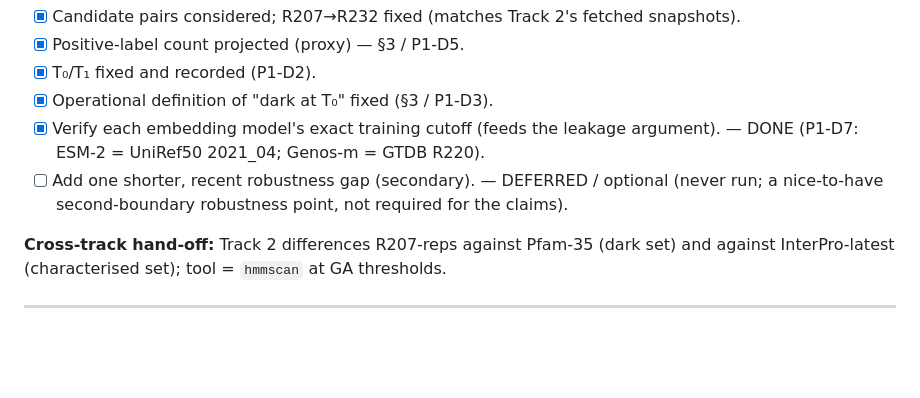
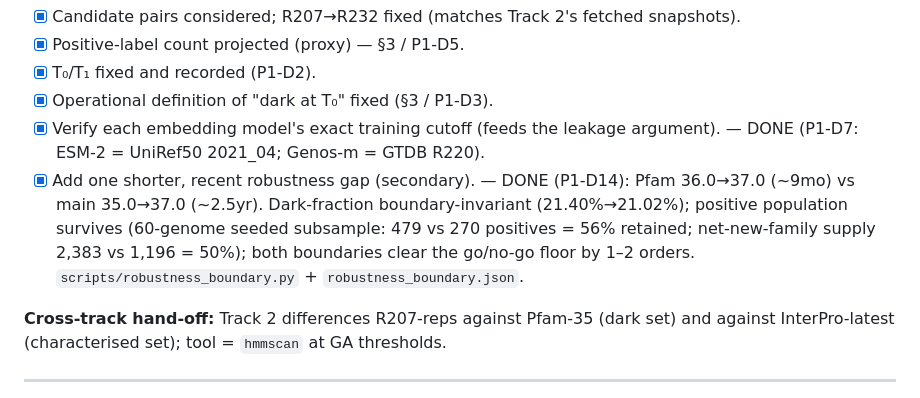
Before and after one commit to Ganglet/Obscuron, a Markdown page: docs/Track1_phase1_benchmark_scope.md, the part around the change. Drawn GitHub-style; blank space fills up the shorter version.

```diff
--- a/docs/Track1_phase1_benchmark_scope.md
+++ b/docs/Track1_phase1_benchmark_scope.md
@@ -37,7 +37,7 @@ The choice is driven by **embedding temporal leakage**, not just gap length. Ret
 - [x] T₀/T₁ fixed and recorded (P1-D2).
 - [x] Operational definition of "dark at T₀" fixed (§3 / P1-D3).
 - [x] Verify each embedding model's exact training cutoff (feeds the leakage argument). — DONE (P1-D7: ESM-2 = UniRef50 2021_04; Genos-m = GTDB R220).
-- [ ] Add one shorter, recent robustness gap (secondary). — DEFERRED / optional (never run; a nice-to-have second-boundary robustness point, not required for the claims).
+- [x] Add one shorter, recent robustness gap (secondary). — DONE (P1-D14): Pfam 36.0→37.0 (~9mo) vs main 35.0→37.0 (~2.5yr). Dark-fraction boundary-invariant (21.40%→21.02%); positive population survives (60-genome seeded subsample: 479 vs 270 positives = 56% retained; net-new-family supply 2,383 vs 1,196 = 50%); both boundaries clear the go/no-go floor by 1–2 orders. `scripts/robustness_boundary.py` + `robustness_boundary.json`.
 
 **Cross-track hand-off:** Track 2 differences R207-reps against Pfam-35 (dark set) and against InterPro-latest (characterised set); tool = `hmmscan` at GA thresholds.
 
```
Also changed, not shown: docs/Track1_phase3_immune_design.md (+14 -10 lines), docs/problems_and_decisions.md (+4 -1 lines).
